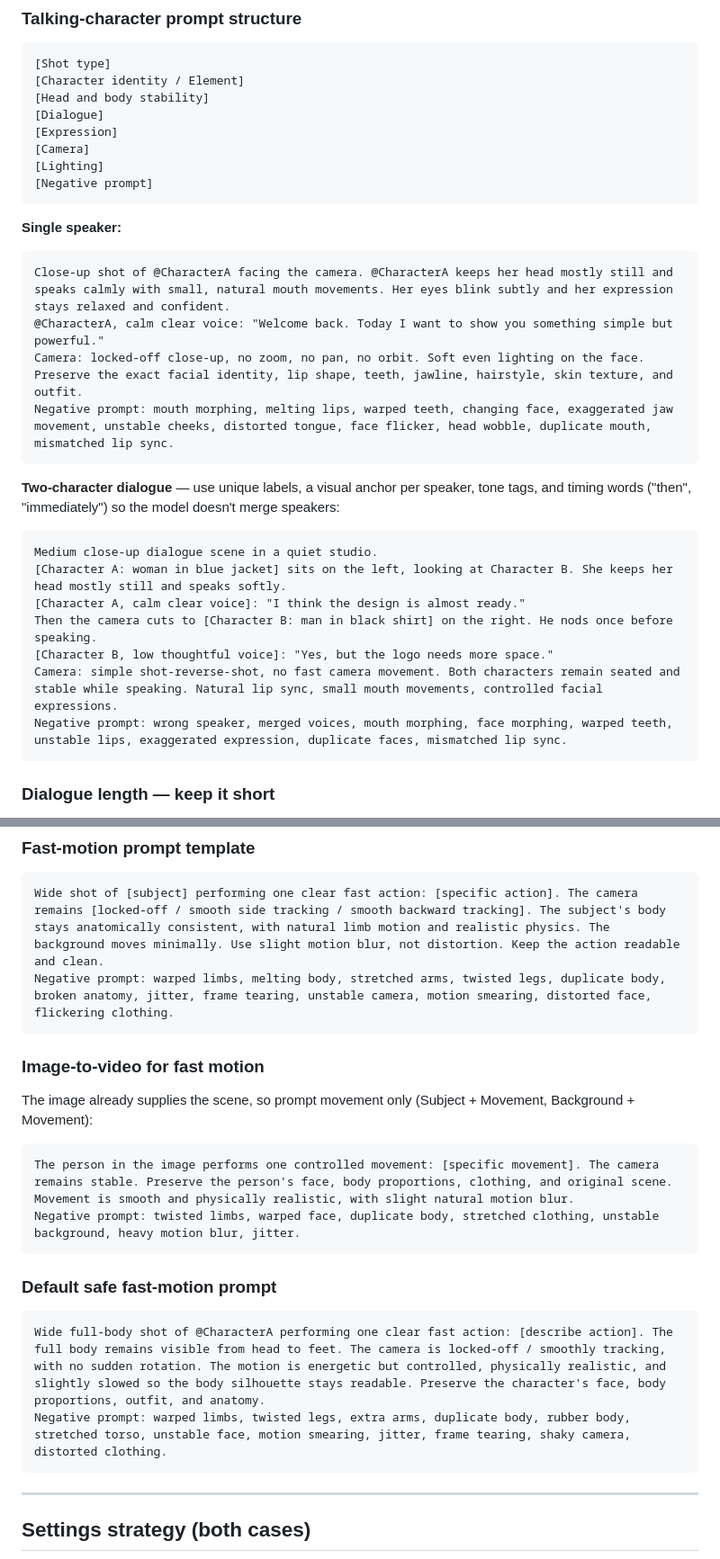
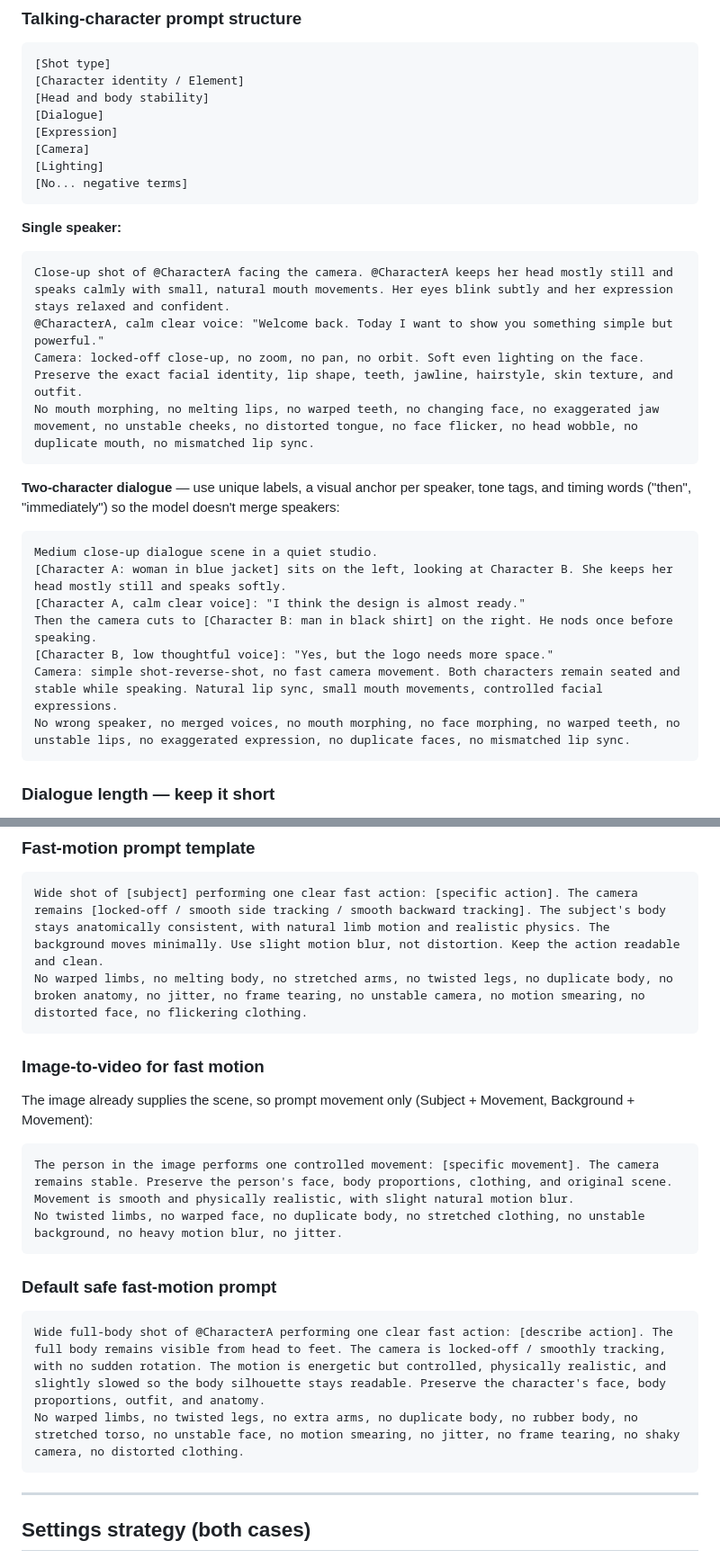
Before and after one commit to essartiq/ESSARTIQ-CONTENT-LIBRARY, a Markdown page: kling-3-director/references/talking-and-motion.md, 2 parts joined by grey strips. Shown at 90% size. GitHub-like rendering.

````diff
--- a/kling-3-director/references/talking-and-motion.md
+++ b/kling-3-director/references/talking-and-motion.md
@@ -33,7 +33,7 @@ Kling 3.0 added native audio, multi-character coreference, multilingual dialogue
 [Expression]
 [Camera]
 [Lighting]
-[Negative prompt]
+[No... negative terms]
 ```
 
 **Single speaker:**
@@ -41,7 +41,7 @@ Kling 3.0 added native audio, multi-character coreference, multilingual dialogue
 Close-up shot of @CharacterA facing the camera. @CharacterA keeps her head mostly still and speaks calmly with small, natural mouth movements. Her eyes blink subtly and her expression stays relaxed and confident.
 @CharacterA, calm clear voice: "Welcome back. Today I want to show you something simple but powerful."
 Camera: locked-off close-up, no zoom, no pan, no orbit. Soft even lighting on the face. Preserve the exact facial identity, lip shape, teeth, jawline, hairstyle, skin texture, and outfit.
-Negative prompt: mouth morphing, melting lips, warped teeth, changing face, exaggerated jaw movement, unstable cheeks, distorted tongue, face flicker, head wobble, duplicate mouth, mismatched lip sync.
+No mouth morphing, no melting lips, no warped teeth, no changing face, no exaggerated jaw movement, no unstable cheeks, no distorted tongue, no face flicker, no head wobble, no duplicate mouth, no mismatched lip sync.
 ```
 
 **Two-character dialogue** — use unique labels, a visual anchor per speaker, tone tags, and timing words ("then", "immediately") so the model doesn't merge speakers:
@@ -52,7 +52,7 @@ Medium close-up dialogue scene in a quiet studio.
 Then the camera cuts to [Character B: man in black shirt] on the right. He nods once before speaking.
 [Character B, low thoughtful voice]: "Yes, but the logo needs more space."
 Camera: simple shot-reverse-shot, no fast camera movement. Both characters remain seated and stable while speaking. Natural lip sync, small mouth movements, controlled facial expressions.
-Negative prompt: wrong speaker, merged voices, mouth morphing, face morphing, warped teeth, unstable lips, exaggerated expression, duplicate faces, mismatched lip sync.
+No wrong speaker, no merged voices, no mouth morphing, no face morphing, no warped teeth, no unstable lips, no exaggerated expression, no duplicate faces, no mismatched lip sync.
 ```
 
 ### Dialogue length — keep it short
@@ -106,20 +106,20 @@ Prompt: slightly slowed motion, controlled slow motion, readable athletic motion
 ### Fast-motion prompt template
 ```
 Wide shot of [subject] performing one clear fast action: [specific action]. The camera remains [locked-off / smooth side tracking / smooth backward tracking]. The subject's body stays anatomically consistent, with natural limb motion and realistic physics. The background moves minimally. Use slight motion blur, not distortion. Keep the action readable and clean.
-Negative prompt: warped limbs, melting body, stretched arms, twisted legs, duplicate body, broken anatomy, jitter, frame tearing, unstable camera, motion smearing, distorted face, flickering clothing.
+No warped limbs, no melting body, no stretched arms, no twisted legs, no duplicate body, no broken anatomy, no jitter, no frame tearing, no unstable camera, no motion smearing, no distorted face, no flickering clothing.
 ```
 
 ### Image-to-video for fast motion
 The image already supplies the scene, so prompt movement only (Subject + Movement, Background + Movement):
 ```
 The person in the image performs one controlled movement: [specific movement]. The camera remains stable. Preserve the person's face, body proportions, clothing, and original scene. Movement is smooth and physically realistic, with slight natural motion blur.
-Negative prompt: twisted limbs, warped face, duplicate body, stretched clothing, unstable background, heavy motion blur, jitter.
+No twisted limbs, no warped face, no duplicate body, no stretched clothing, no unstable background, no heavy motion blur, no jitter.
 ```
 
 ### Default safe fast-motion prompt
 ```
 Wide full-body shot of @CharacterA performing one clear fast action: [describe action]. The full body remains visible from head to feet. The camera is locked-off / smoothly tracking, with no sudden rotation. The motion is energetic but controlled, physically realistic, and slightly slowed so the body silhouette stays readable. Preserve the character's face, body proportions, outfit, and anatomy.
-Negative prompt: warped limbs, twisted legs, extra arms, duplicate body, rubber body, stretched torso, unstable face, motion smearing, jitter, frame tearing, shaky camera, distorted clothing.
+No warped limbs, no twisted legs, no extra arms, no duplicate body, no rubber body, no stretched torso, no unstable face, no motion smearing, no jitter, no frame tearing, no shaky camera, no distorted clothing.
 ```
 
 ---
````
Also changed, not shown: other parts of kling-3-director/references/talking-and-motion.md (+4 -4 lines).
